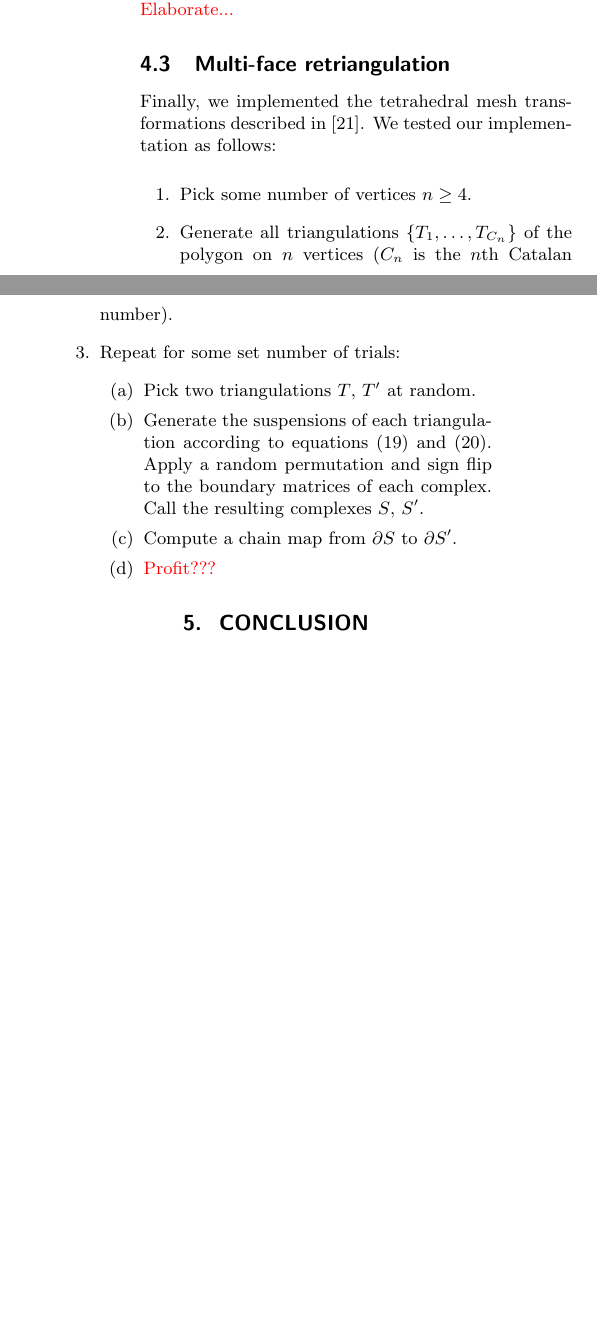
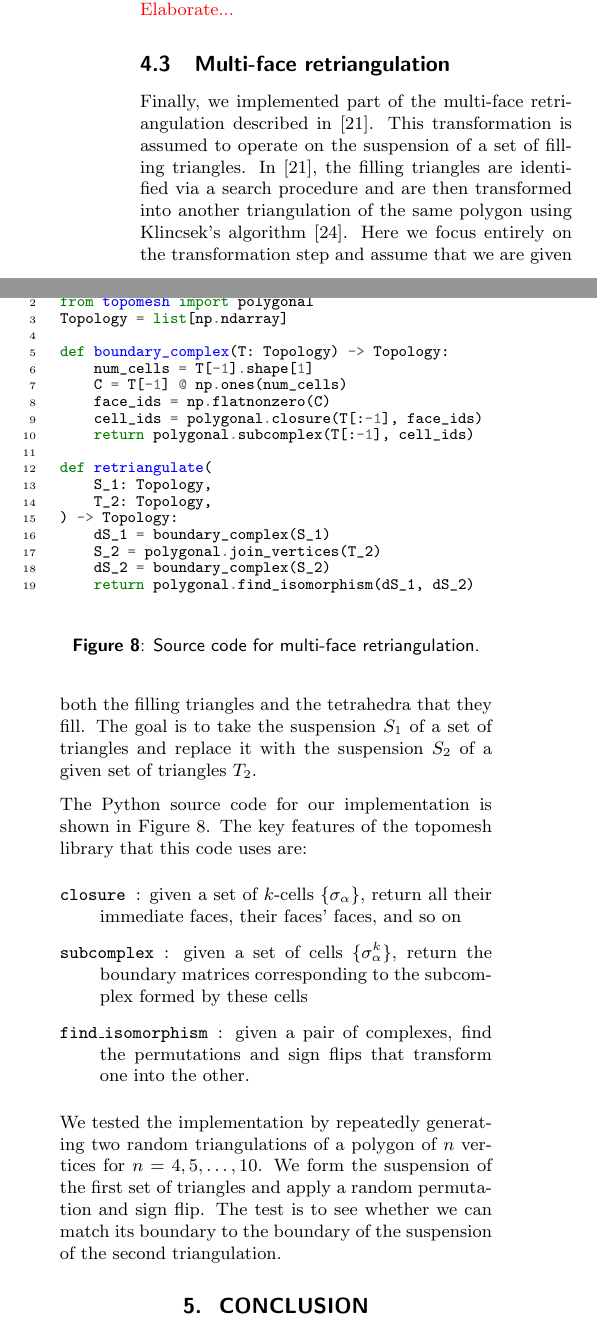
Before and after one commit to topomesh/chain-complexes-2025, a LaTeX document (chain-complexes.tex): two parts of the columns of page 9 of 11, joined at a grey line, cut so that both start at the same text, the shorter picture padded with empty space. Compiled offline with pdfLaTeX.

Commit message:
Add source code for MFRT

```diff
--- a/chain-complexes.tex
+++ b/chain-complexes.tex
@@ -685,21 +685,48 @@ We implemented a CDT algorithm based on \cite{anglada1997improved}.
 % -------------------------------------
 \subsection{Multi-face retriangulation}
 
-Finally, we implemented the tetrahedral mesh transformations described in \cite{misztal2009tetrahedral}.
-We tested our implementation as follows:
-\begin{enumerate}
-    \item Pick some number of vertices $n \ge 4$.
-    \item Generate all triangulations $\{T_1, \ldots, T_{C_n}\}$ of the polygon on $n$ vertices ($C_n$ is the $n$th Catalan number).
-    \item Repeat for some set number of trials:
-        \begin{enumerate}
-            \item Pick two triangulations $T$, $T'$ at random.
-            \item Generate the suspensions of each triangulation according to equations \eqref{eq:suspension-partial-k} and \eqref{eq:suspension-partial-n+1}.
-                Apply a random permutation and sign flip to the boundary matrices of each complex.
-                Call the resulting complexes $S$, $S'$.
-            \item Compute a chain map from $\partial S$ to $\partial S'$.
-            \item \textcolor{red}{Profit???}
-        \end{enumerate}
-\end{enumerate}
+Finally, we implemented part of the multi-face retriangulation described in \cite{misztal2009tetrahedral}.
+This transformation is assumed to operate on the suspension of a set of filling triangles.
+In \cite{misztal2009tetrahedral}, the filling triangles are identified via a search procedure and are then transformed into another triangulation of the same polygon using Klincsek's algorithm \cite{klincsek1980minimal}.
+Here we focus entirely on the transformation step and assume that we are given both the filling triangles and the tetrahedra that they fill.
+The goal is to take the suspension $S_1$ of a set of triangles and replace it with the suspension $S_2$ of a given set of triangles $T_2$.
+
+The Python source code for our implementation is shown in Figure \ref{fig:mfrt-code}.
+The key features of the topomesh library that this code uses are:
+\begin{description}
+    \item[\texttt{closure}]: given a set of $k$-cells $\{\sigma_\alpha\}$, return all their immediate faces, their faces' faces, and so on
+    \item[\texttt{subcomplex}]: given a set of cells $\{\sigma_\alpha^k\}$, return the boundary matrices corresponding to the subcomplex formed by these cells
+    \item[\texttt{find\_isomorphism}]: given a pair of complexes, find the permutations and sign flips that transform one into the other.
+\end{description}
+We tested the implementation by repeatedly generating two random triangulations of a polygon of $n$ vertices for $n = 4, 5, \ldots, 10$.
+We form the suspension of the first set of triangles and apply a random permutation and sign flip.
+The test is to see whether we can match its boundary to the boundary of the suspension of the second triangulation.
+
+\begin{figure}[t]
+\begin{minted}[fontsize=\footnotesize,linenos]{python}
+import numpy as np
+from topomesh import polygonal
+Topology = list[np.ndarray]
+
+def boundary_complex(T: Topology) -> Topology:
+    num_cells = T[-1].shape[1]
+    C = T[-1] @ np.ones(num_cells)
+    face_ids = np.flatnonzero(C)
+    cell_ids = polygonal.closure(T[:-1], face_ids)
+    return polygonal.subcomplex(T[:-1], cell_ids)
+
+def retriangulate(
+    S_1: Topology,
+    T_2: Topology,
+) -> Topology:
+    dS_1 = boundary_complex(S_1)
+    S_2 = polygonal.join_vertices(T_2)
+    dS_2 = boundary_complex(S_2)
+    return polygonal.find_isomorphism(dS_1, dS_2)
+\end{minted}
+    \caption{Source code for multi-face retriangulation.}
+\label{fig:mfrt-code}
+\end{figure}
 
 
 % ==================
```
Also changed, not shown: chain-complexes.bib (+11 -0 lines).
